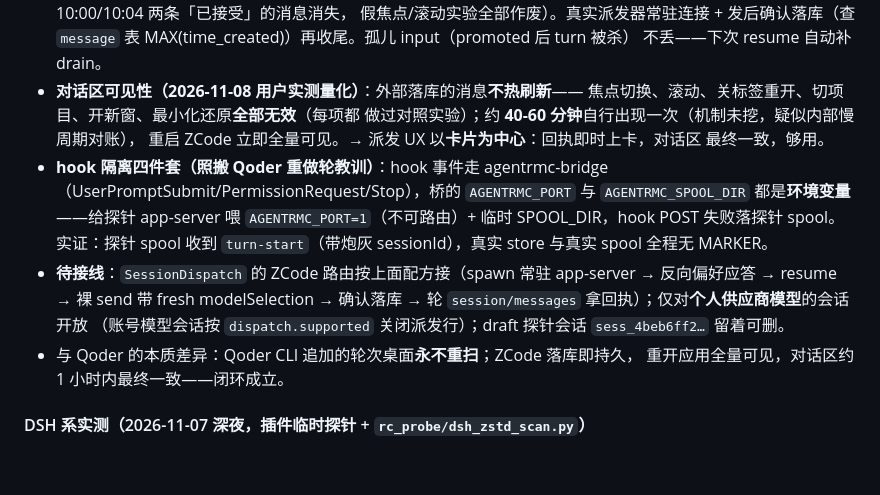
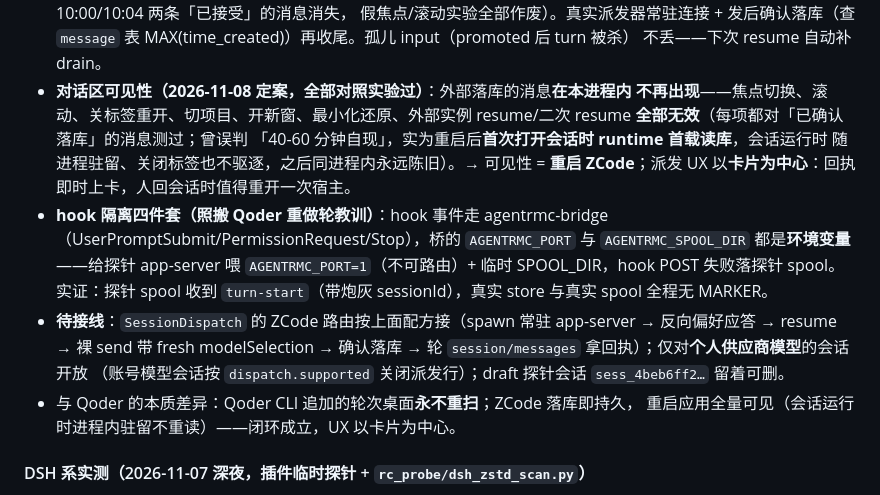
Before and after one commit to Samuel5945/AgentRMC, a Markdown page: docs/mission-control-plan.md, the part around the change. Drawn GitHub-style; blank space fills up the shorter version.

Commit message:
docs: ZCode 对话区可见性定案——运行时进程内驻留不重读，可见性=重启；两次自现实为重启后首开，卡片中心UX

```diff
--- a/docs/mission-control-plan.md
+++ b/docs/mission-control-plan.md
@@ -221,11 +221,12 @@ Task/WorkItem 的**会话归属**与**可验证投递**，这两块得自己补
   假焦点/滚动实验全部作废）。真实派发器常驻连接 + 发后确认落库（查
   `message` 表 MAX(time_created)）再收尾。孤儿 input（promoted 后 turn 被杀）
   不丢——下次 resume 自动补 drain。
-- **对话区可见性（2026-11-08 用户实测量化）**：外部落库的消息**不热刷新**——
-  焦点切换、滚动、关标签重开、切项目、开新窗、最小化还原**全部无效**（每项都
-  做过对照实验）；约 **40-60 分钟**自行出现一次（机制未挖，疑似内部慢周期对账），
-  重启 ZCode 立即全量可见。→ 派发 UX 以**卡片为中心**：回执即时上卡，对话区
-  最终一致，够用。
+- **对话区可见性（2026-11-08 定案，全部对照实验过）**：外部落库的消息**在本进程内
+  不再出现**——焦点切换、滚动、关标签重开、切项目、开新窗、最小化还原、外部实例
+  resume/二次 resume **全部无效**（每项都对「已确认落库」的消息测过；曾误判
+  「40-60 分钟自现」，实为重启后**首次打开会话时 runtime 首载读库**，会话运行时
+  随进程驻留、关闭标签也不驱逐，之后同进程内永远陈旧）。→ 可见性 = **重启
+  ZCode**；派发 UX 以**卡片为中心**：回执即时上卡，人回会话时值得重开一次宿主。
 - **hook 隔离四件套（照搬 Qoder 重做轮教训）**：hook 事件走 agentrmc-bridge
   （UserPromptSubmit/PermissionRequest/Stop），桥的 `AGENTRMC_PORT` 与
   `AGENTRMC_SPOOL_DIR` 都是**环境变量**——给探针 app-server 喂
@@ -238,7 +239,7 @@ Task/WorkItem 的**会话归属**与**可验证投递**，这两块得自己补
   （账号模型会话按 `dispatch.supported` 关闭派发行）；draft 探针会话
   `sess_4beb6ff2…` 留着可删。
 - 与 Qoder 的本质差异：Qoder CLI 追加的轮次桌面**永不重扫**；ZCode 落库即持久，
-  重开应用全量可见，对话区约 1 小时内最终一致——闭环成立。
+  重启应用全量可见（会话运行时进程内驻留不重读）——闭环成立，UX 以卡片为中心。
 
 #### DSH 系实测（2026-11-07 深夜，插件临时探针 + `rc_probe/dsh_zstd_scan.py`）
 
```
